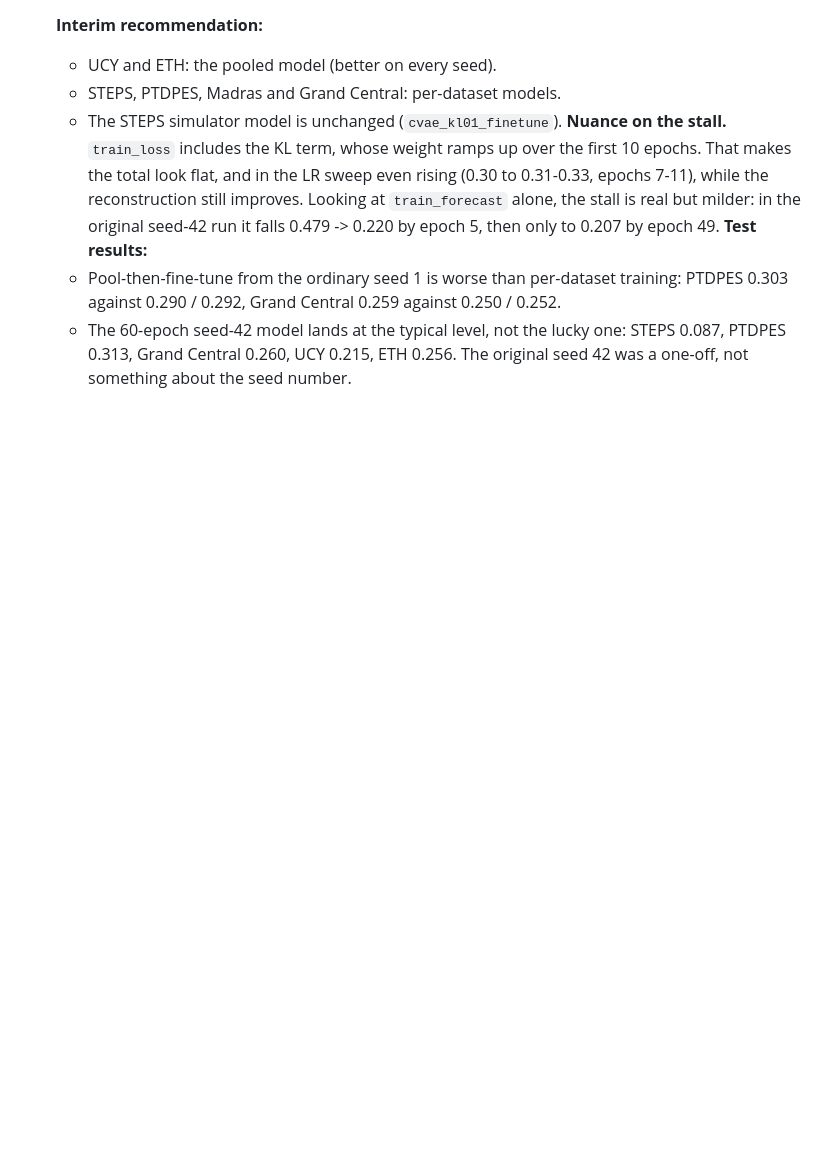
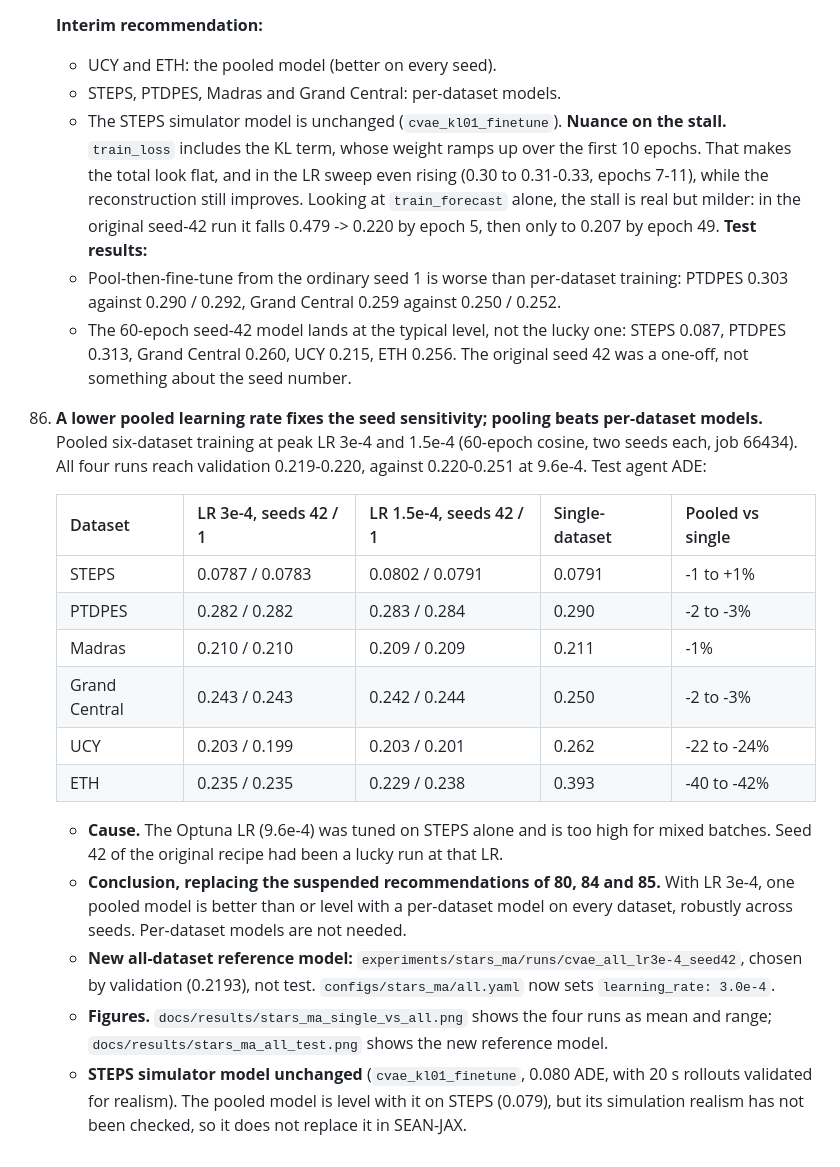
Before and after one commit to michaelmunje/stars_steps_extension, a Markdown page: docs/decisions.md, the part around the change. Rendered like a GitHub page; blank space fills up the shorter version.

```diff
--- a/docs/decisions.md
+++ b/docs/decisions.md
@@ -1137,3 +1137,31 @@ why, and how to undo it.
     - The 60-epoch seed-42 model lands at the typical level, not the lucky one: STEPS 0.087,
       PTDPES 0.313, Grand Central 0.260, UCY 0.215, ETH 0.256. The original seed 42 was a one-off,
       not something about the seed number.
+
+86. **A lower pooled learning rate fixes the seed sensitivity; pooling beats per-dataset models.**
+    Pooled six-dataset training at peak LR 3e-4 and 1.5e-4 (60-epoch cosine, two seeds each, job
+    66434). All four runs reach validation 0.219-0.220, against 0.220-0.251 at 9.6e-4. Test
+    agent ADE:
+
+    | Dataset | LR 3e-4, seeds 42 / 1 | LR 1.5e-4, seeds 42 / 1 | Single-dataset | Pooled vs single |
+    | --- | --- | --- | --- | --- |
+    | STEPS | 0.0787 / 0.0783 | 0.0802 / 0.0791 | 0.0791 | -1 to +1% |
+    | PTDPES | 0.282 / 0.282 | 0.283 / 0.284 | 0.290 | -2 to -3% |
+    | Madras | 0.210 / 0.210 | 0.209 / 0.209 | 0.211 | -1% |
+    | Grand Central | 0.243 / 0.243 | 0.242 / 0.244 | 0.250 | -2 to -3% |
+    | UCY | 0.203 / 0.199 | 0.203 / 0.201 | 0.262 | -22 to -24% |
+    | ETH | 0.235 / 0.235 | 0.229 / 0.238 | 0.393 | -40 to -42% |
+
+    - **Cause.** The Optuna LR (9.6e-4) was tuned on STEPS alone and is too high for mixed
+      batches. Seed 42 of the original recipe had been a lucky run at that LR.
+    - **Conclusion, replacing the suspended recommendations of 80, 84 and 85.** With LR 3e-4, one
+      pooled model is better than or level with a per-dataset model on every dataset, robustly
+      across seeds. Per-dataset models are not needed.
+    - **New all-dataset reference model:** `experiments/stars_ma/runs/cvae_all_lr3e-4_seed42`,
+      chosen by validation (0.2193), not test. `configs/stars_ma/all.yaml` now sets
+      `learning_rate: 3.0e-4`.
+    - **Figures.** `docs/results/stars_ma_single_vs_all.png` shows the four runs as mean and
+      range; `docs/results/stars_ma_all_test.png` shows the new reference model.
+    - **STEPS simulator model unchanged** (`cvae_kl01_finetune`, 0.080 ADE, with 20 s rollouts
+      validated for realism). The pooled model is level with it on STEPS (0.079), but its
+      simulation realism has not been checked, so it does not replace it in SEAN-JAX.
```
Also changed, not shown: docs/results/README.md (+18 -15 lines), docs/results/stars_ma_all_test.md (+4 -0 lines), docs/results/stars_ma_all_test.png, docs/results/stars_ma_single_vs_all.png, 1 other file.
